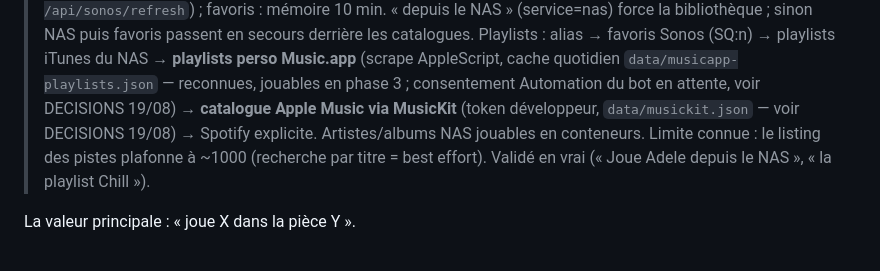
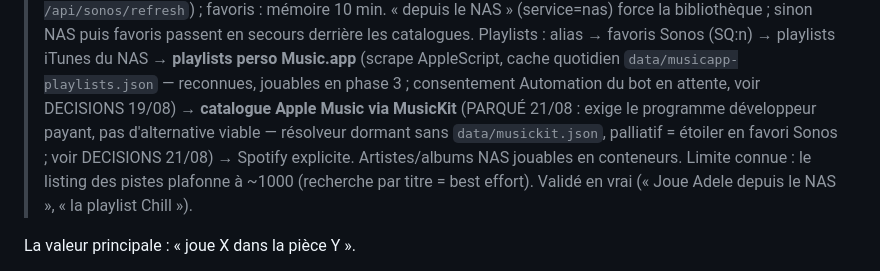
Before and after one commit to frajaona/merlin-voice, a Markdown page: docs/SONOS.md, the part around the change. Drawn GitHub-style.

```diff
--- a/docs/SONOS.md
+++ b/docs/SONOS.md
@@ -96,8 +96,10 @@ son du salon », « groupe la cuisine avec le salon » fonctionnent à la voix.
 > Music.app** (scrape AppleScript, cache quotidien
 > `data/musicapp-playlists.json` — reconnues, jouables en phase 3 ;
 > consentement Automation du bot en attente, voir DECISIONS 19/08) →
-> **catalogue Apple Music via MusicKit** (token développeur,
-> `data/musickit.json` — voir DECISIONS 19/08) → Spotify explicite.
+> **catalogue Apple Music via MusicKit** (PARQUÉ 21/08 : exige le
+> programme développeur payant, pas d'alternative viable — résolveur
+> dormant sans `data/musickit.json`, palliatif = étoiler en favori Sonos ;
+> voir DECISIONS 21/08) → Spotify explicite.
 > Artistes/albums NAS jouables en conteneurs. Limite connue : le listing
 > des pistes plafonne à ~1000 (recherche par titre = best effort).
 > Validé en vrai (« Joue Adele depuis le NAS », « la playlist Chill »).
```
Also changed, not shown: docs/DECISIONS.md (+13 -0 lines).
